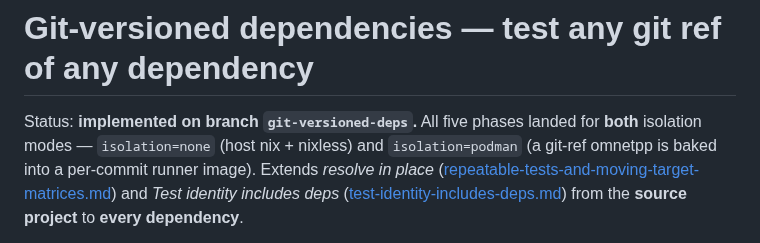
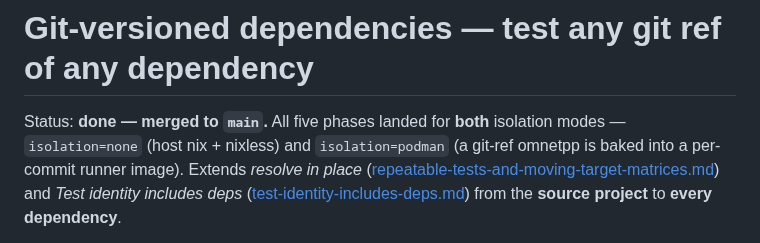
Before and after one commit to omnetpp/opp_ci, a Markdown page: plan/done/git-versioned-dependencies.md, the part around the change. Drawn GitHub-style.

Commit message:
Move git-versioned-dependencies plan to done (merged)

```diff
--- a/plan/pending/git-versioned-dependencies.md
+++ b/plan/done/git-versioned-dependencies.md
@@ -1,6 +1,6 @@
 # Git-versioned dependencies — test any git ref of any dependency
 
-Status: **implemented on branch `git-versioned-deps`.** All five phases landed
+Status: **done — merged to `main`.** All five phases landed
 for **both** isolation modes — `isolation=none` (host nix + nixless) and
 `isolation=podman` (a git-ref omnetpp is baked into a per-commit runner image).
 Extends *resolve in place*
```
